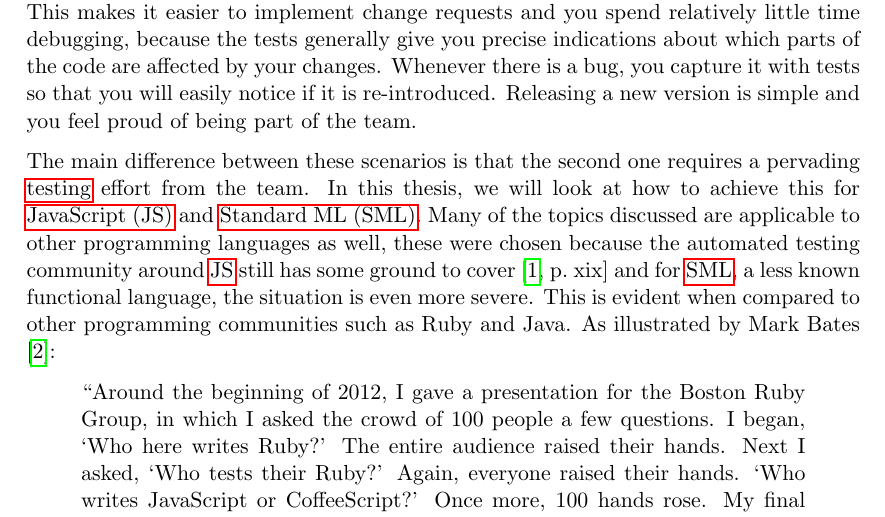
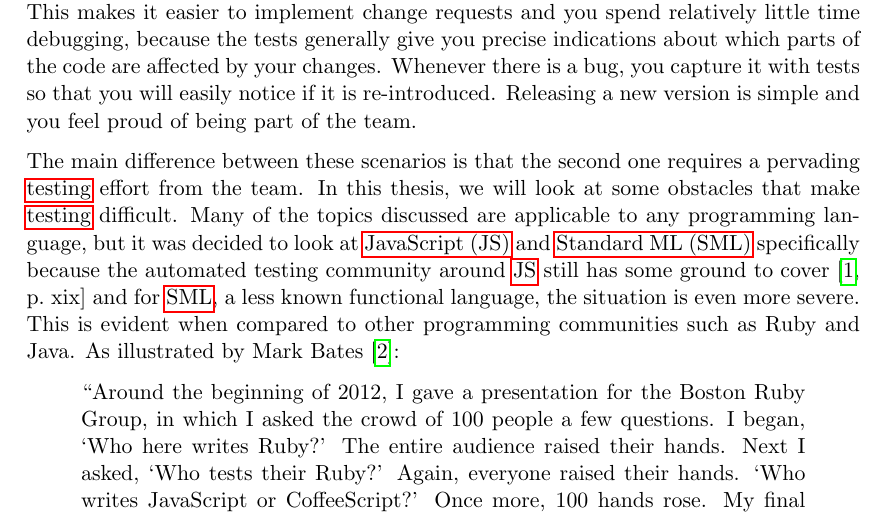
Before and after one commit to emilwall/exjobb, a LaTeX thesis (exjobb_thesis_emilwall.tex): part of page 4 of 58, cut so that both start at the same text. Compiled offline with pdfLaTeX.

Commit message:
Tydligare mål med uppsatsen

```diff
--- a/exjobb_thesis_emilwall.tex
+++ b/exjobb_thesis_emilwall.tex
@@ -117,7 +117,7 @@ Imagine the following scenario: You have been working for many months on a mediu
 
 Now envision this: Despite the challenging requirements and conditions, you are relatively sure that the application works as it should. You feel safe in telling the customer when a feature has been implemented because the automated tests indicate that it works and that nothing else has broken. The application has a modular design and you have a good feeling of what every part is supposed to do and how the system works as a whole. This makes it easier to implement change requests and you spend relatively little time debugging, because the tests generally give you precise indications about which parts of the code are affected by your changes. Whenever there is a bug, you capture it with tests so that you will easily notice if it is re-introduced. Releasing a new version is simple and you feel proud of being part of the team.
 
-The main difference between these scenarios is that the second one requires a pervading \gls{testing} effort from the team. In this thesis, we will look at how to achieve this for \gls{js} and \gls{sml}. Many of the topics discussed are applicable to other programming languages as well, these were chosen because the automated testing community around \gls{js} still has some ground to cover \cite[p.~xix]{Tddjs} and for \gls{sml}, a less known functional language, the situation is even more severe. This is evident when compared to other programming communities such as Ruby and Java. As illustrated by Mark Bates \cite{TestingStatistics}:
+The main difference between these scenarios is that the second one requires a pervading \gls{testing} effort from the team. In this thesis, we will look at some obstacles that make \gls{testing} difficult. Many of the topics discussed are applicable to any programming language, but it was decided to look at \gls{js} and \gls{sml} specifically because the automated testing community around \gls{js} still has some ground to cover \cite[p.~xix]{Tddjs} and for \gls{sml}, a less known functional language, the situation is even more severe. This is evident when compared to other programming communities such as Ruby and Java. As illustrated by Mark Bates \cite{TestingStatistics}:
 
 \begin{quote}
 ``Around the beginning of 2012, I gave a presentation for the Boston Ruby Group, in which I asked the crowd of 100 people a few questions. I began, `Who here writes Ruby?' The entire audience raised their hands. Next I asked, `Who tests their Ruby?' Again, everyone raised their hands. `Who writes JavaScript or CoffeeScript?' Once more, 100 hands rose. My final question: `Who tests their JavaScript or CoffeeScript?' A hush fell over the crowd as a mere six hands rose. Of 100 people in that room, 94\% wrote in those languages, but didn't test their code. That number saddened me, but it didn't surprise me.''
```
